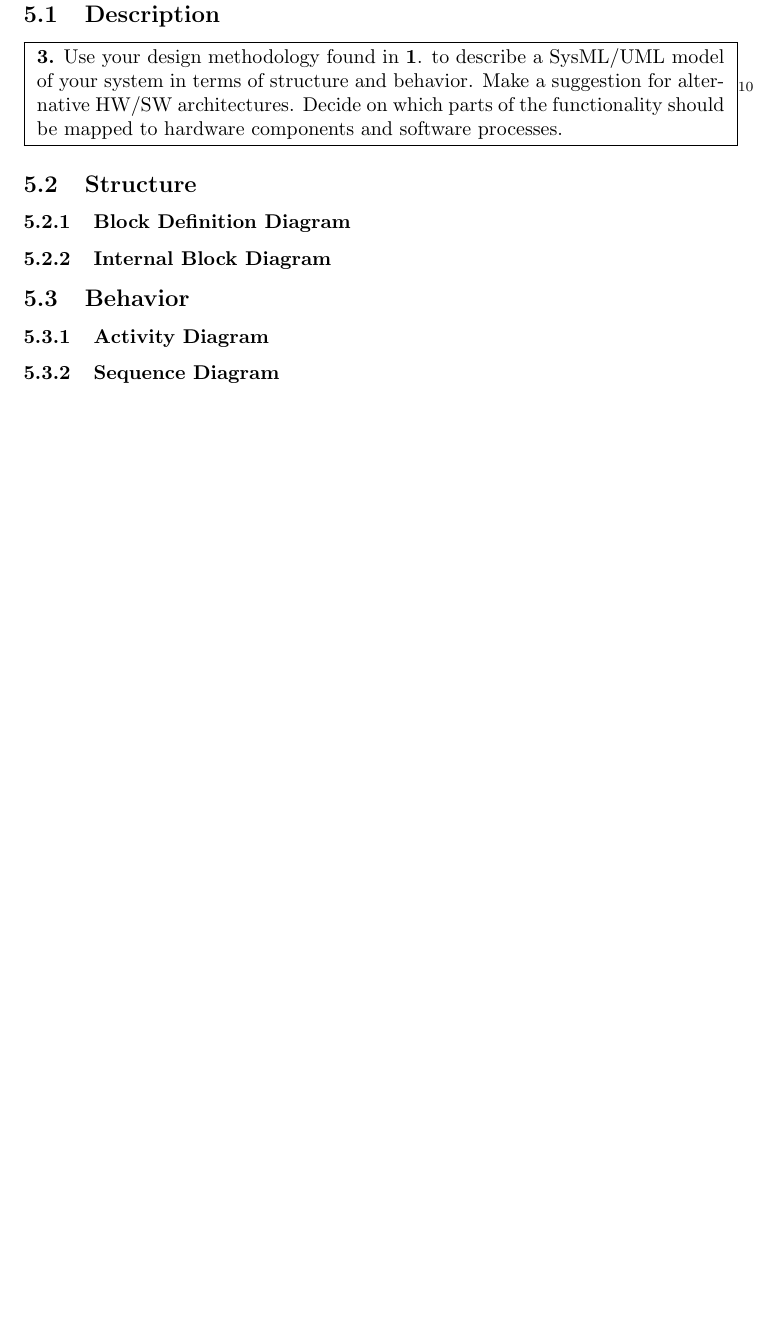
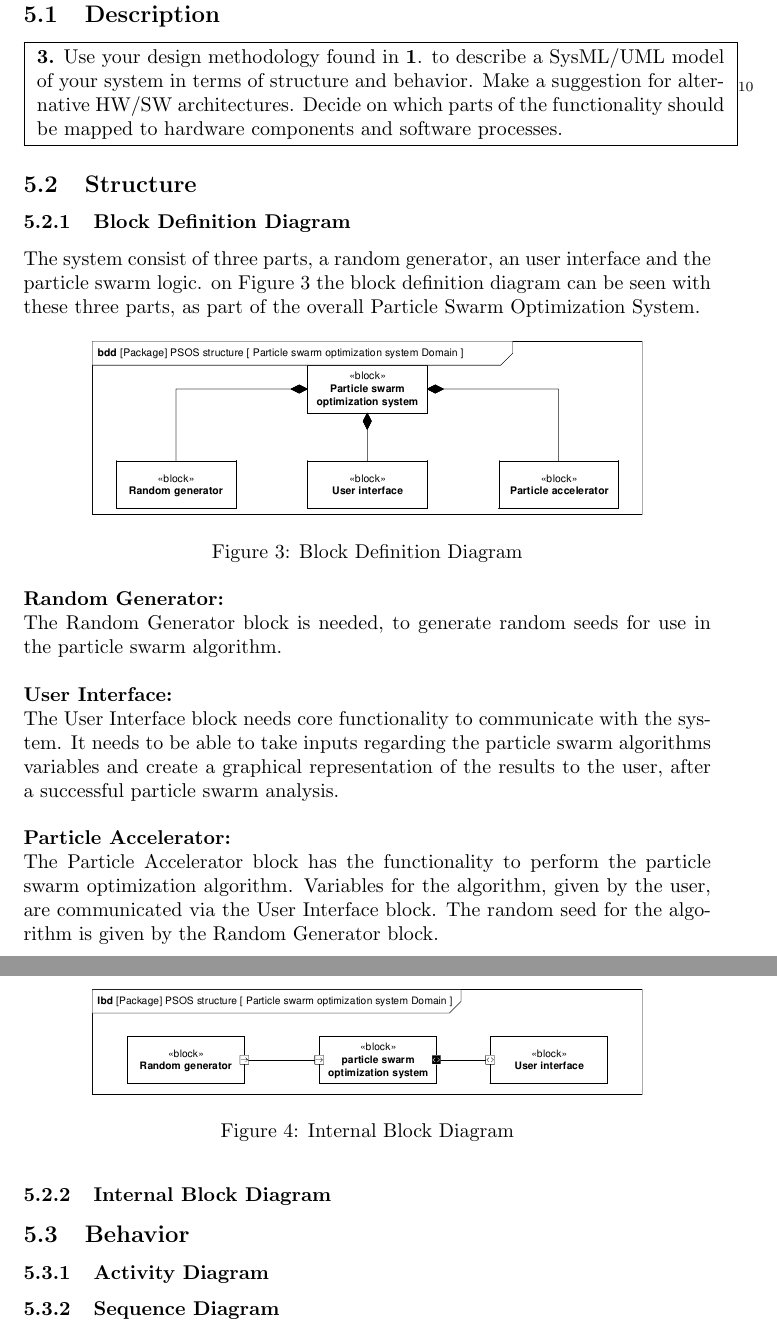
Before and after one commit to entvex/particle_swarm_optimization_embedded, a LaTeX document (report/main.tex, which reads report/designmethodology/structure/structure.tex): part of page 13 of 17 before the commit and two parts of pages 14 and 15 of 19 after it, the two joined at a grey line, cut so that both start at the same text, the shorter picture padded with empty space. Compiled offline with pdfLaTeX.

Commit message:
Diagrams added to report

```diff
--- a/report/designmethodology/structure/structure.tex
+++ b/report/designmethodology/structure/structure.tex
@@ -1,5 +1,30 @@
 \subsection{Structure}
 
 \subsubsection{Block Definition Diagram}
+The system consist of three parts, a random generator, an user interface and the particle swarm logic. on Figure \ref{fig:bdd} the block definition diagram can be seen with these three parts, as part of the overall Particle Swarm Optimization System.
+
+\begin{figure}[!h]
+	\centering
+	\includegraphics[width=0.8\linewidth]{diagram/bdd_particle_swarm_optimization_system.pdf}
+	\caption{Block Definition Diagram}
+	\label{fig:bdd}
+\end{figure}
+
+\textbf{Random Generator:}\\
+The Random Generator block is needed, to generate random seeds for use in the particle swarm algorithm.\\
+
+\textbf{User Interface:}\\
+The User Interface block needs core functionality to communicate with the system. It needs to be able to take inputs regarding the particle swarm algorithms variables and create a graphical representation of the results to the user, after a successful particle swarm analysis.\\
+
+\textbf{Particle Accelerator:}\\
+The Particle Accelerator block has the functionality to perform the particle swarm optimization algorithm. Variables for the algorithm, given by the user, are communicated via the User Interface block. The random seed for the algorithm is given by the Random Generator block.
 
 \subsubsection{Internal Block Diagram}
+
+
+\begin{figure}[!h]
+	\centering
+	\includegraphics[width=0.8\linewidth]{diagram/ibd_particle_swarm_optimization_system.pdf}
+	\caption{Internal Block Diagram}
+	\label{fig:ibd}
+\end{figure}
```
Also changed, not shown: report/requirementspecification/operation/operation.tex (+10 -1 lines), report/diagram/uc_particle_swarm_optimization_system.pdf, 1 other file.
